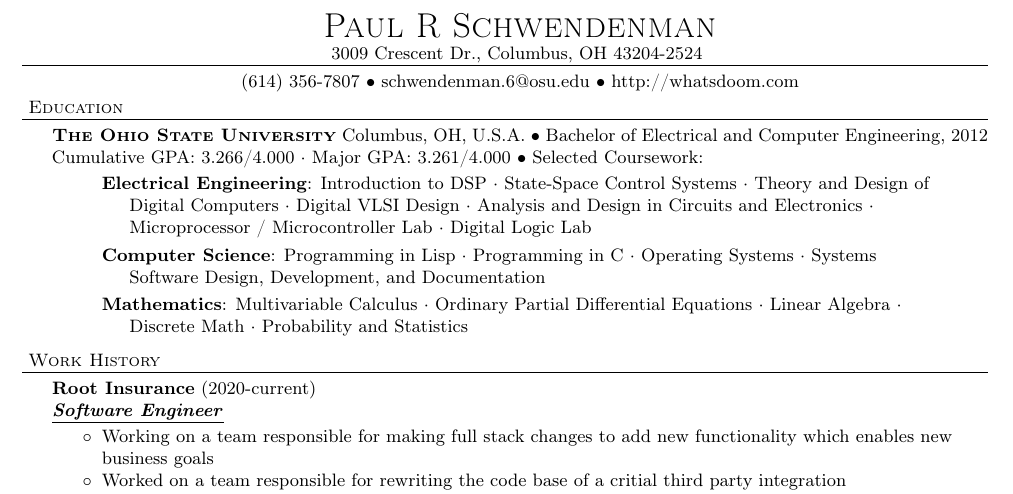
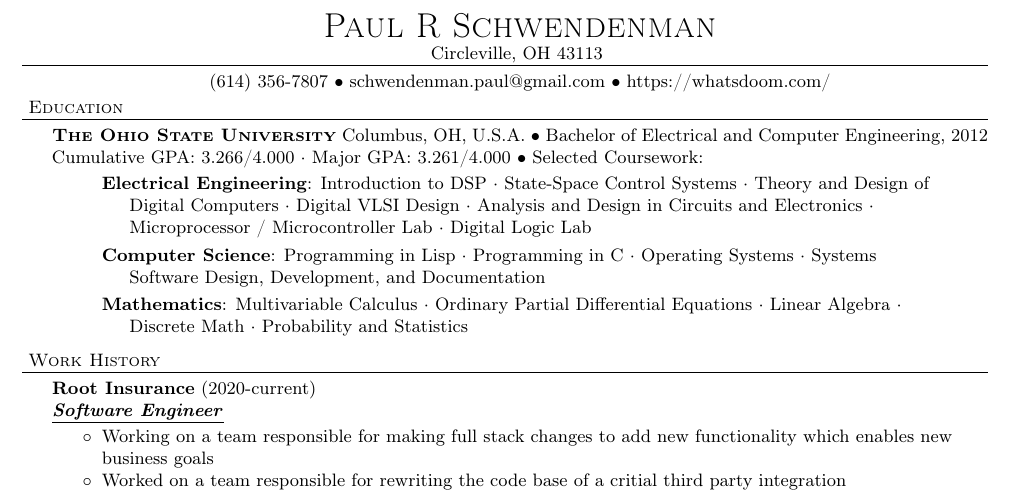
Before and after one commit to paul-schwendenman/resume, a LaTeX CV (resume.tex): part of the page, cut so that both start at the same text. Compiled offline with pdfLaTeX.

Commit message:
Update contact information

```diff
--- a/resume.tex
+++ b/resume.tex
@@ -48,8 +48,8 @@
 \vspace*{-44pt}
 
 \contact{Paul R Schwendenman}
-{3009 Crescent Dr., Columbus, OH 43204-2524}
-{(614) 356-7807 $\bullet$ schwendenman.6@osu.edu  $\bullet$ http://whatsdoom.com}
+{Circleville, OH 43113}
+{(614) 356-7807 $\bullet$ schwendenman.paul@gmail.com  $\bullet$ https://whatsdoom.com/}
 
 \header{Education}
 
```
